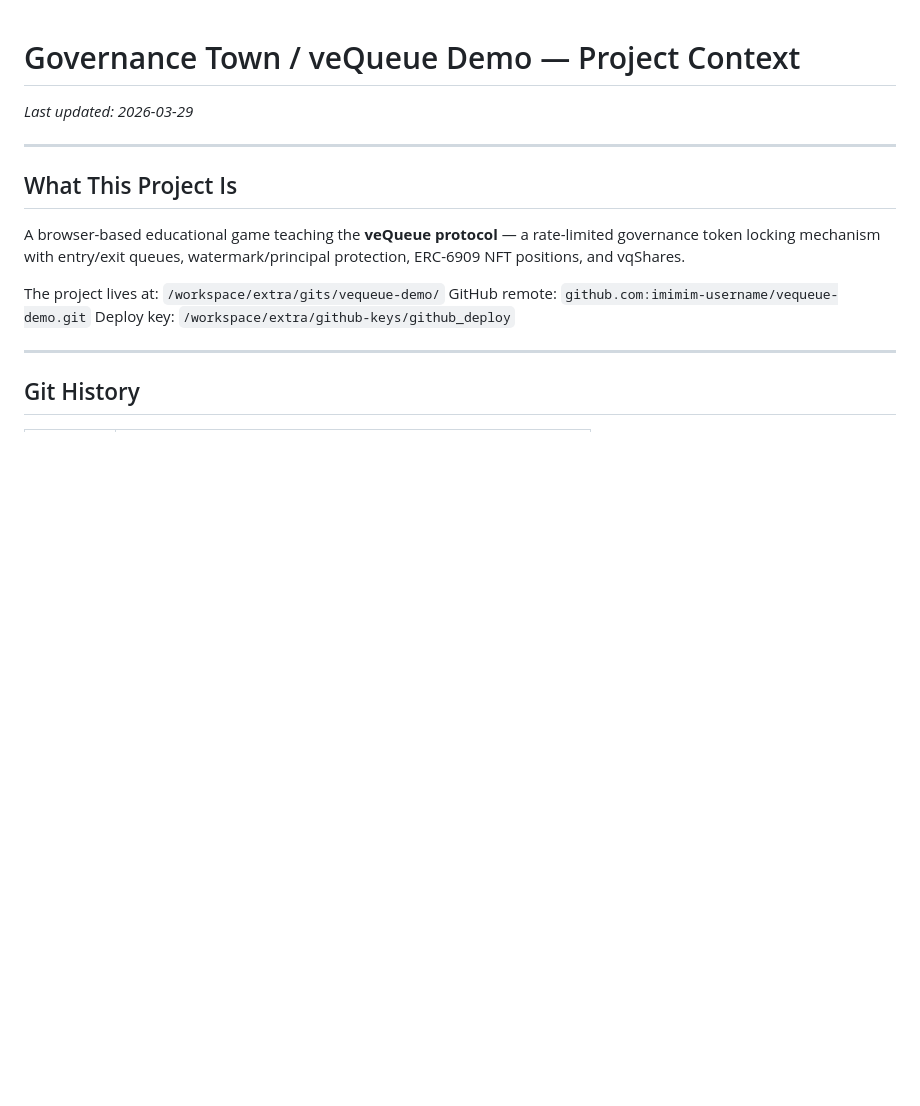
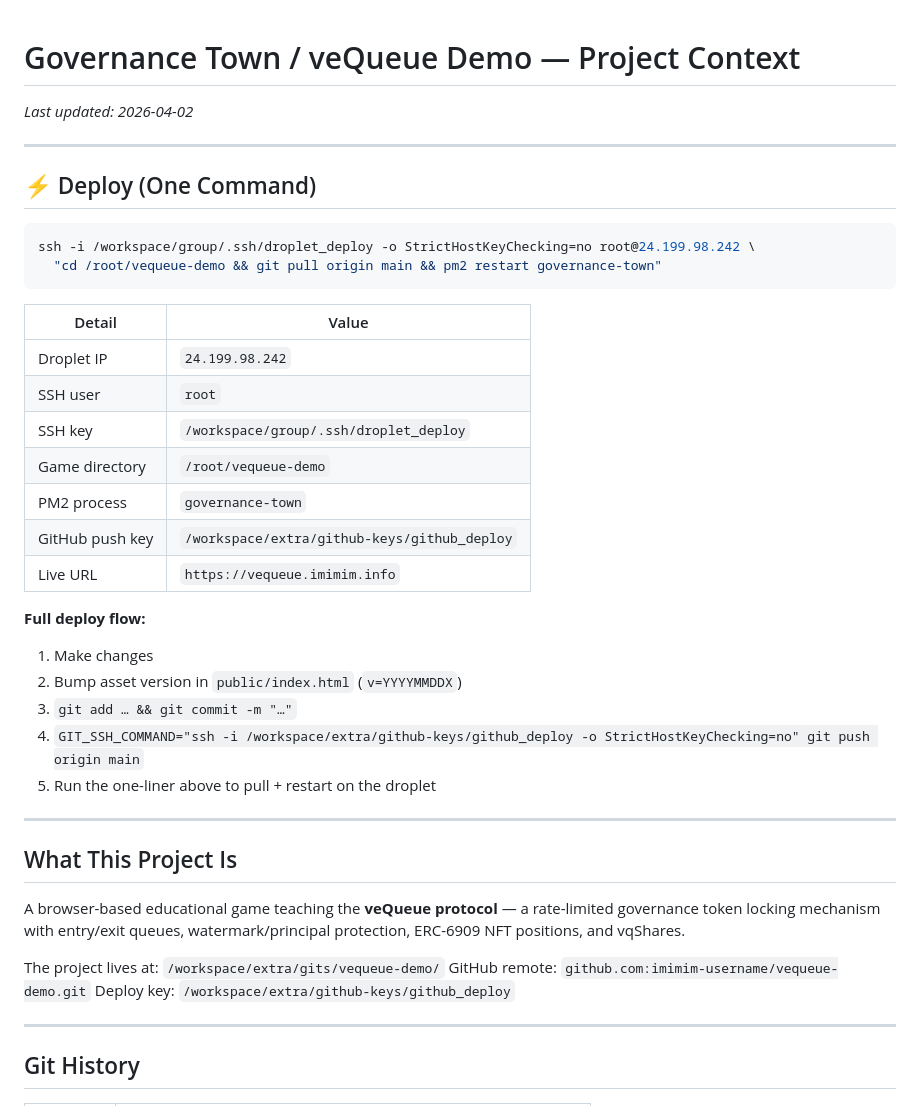
Before and after one commit to imimim-username/vequeue-demo, a Markdown page: PROJECT_CONTEXT.md, the part around the change. Drawn GitHub-style; blank space fills up the shorter version.

Commit message:
docs: add deploy instructions to PROJECT_CONTEXT.md
Droplet IP, SSH key path, pm2 process name, and one-liner deploy
command so future sessions don't lose this information.

Co-Authored-By: Claude Sonnet 4.6 <noreply@anthropic.com>

````diff
--- a/PROJECT_CONTEXT.md
+++ b/PROJECT_CONTEXT.md
@@ -1,6 +1,32 @@
 # Governance Town / veQueue Demo — Project Context
 
-_Last updated: 2026-03-29_
+_Last updated: 2026-04-02_
+
+---
+
+## ⚡ Deploy (One Command)
+
+```bash
+ssh -i /workspace/group/.ssh/droplet_deploy -o StrictHostKeyChecking=no root@24.199.98.242 \
+  "cd /root/vequeue-demo && git pull origin main && pm2 restart governance-town"
+```
+
+| Detail | Value |
+|--------|-------|
+| Droplet IP | `24.199.98.242` |
+| SSH user | `root` |
+| SSH key | `/workspace/group/.ssh/droplet_deploy` |
+| Game directory | `/root/vequeue-demo` |
+| PM2 process | `governance-town` |
+| GitHub push key | `/workspace/extra/github-keys/github_deploy` |
+| Live URL | `https://vequeue.imimim.info` |
+
+**Full deploy flow:**
+1. Make changes
+2. Bump asset version in `public/index.html` (`v=YYYYMMDDX`)
+3. `git add … && git commit -m "…"`
+4. `GIT_SSH_COMMAND="ssh -i /workspace/extra/github-keys/github_deploy -o StrictHostKeyChecking=no" git push origin main`
+5. Run the one-liner above to pull + restart on the droplet
 
 ---
 
````
